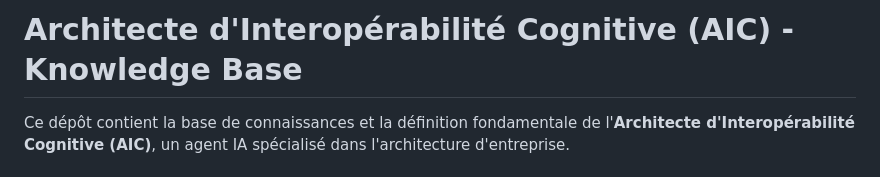
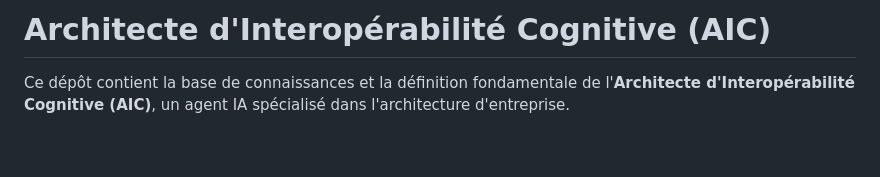
Before and after one commit to agbruneau/EntrepriseAgentique, a Markdown page: README.md, the part around the change. Rendered like a GitHub page; blank space fills up the shorter version.

```diff
--- a/README.md
+++ b/README.md
@@ -1,4 +1,4 @@
-# Architecte d'Interopérabilité Cognitive (AIC) - Knowledge Base
+# Architecte d'Interopérabilité Cognitive (AIC)
 
 Ce dépôt contient la base de connaissances et la définition fondamentale de l'**Architecte d'Interopérabilité Cognitive (AIC)**, un agent IA spécialisé dans l'architecture d'entreprise.
 
```
